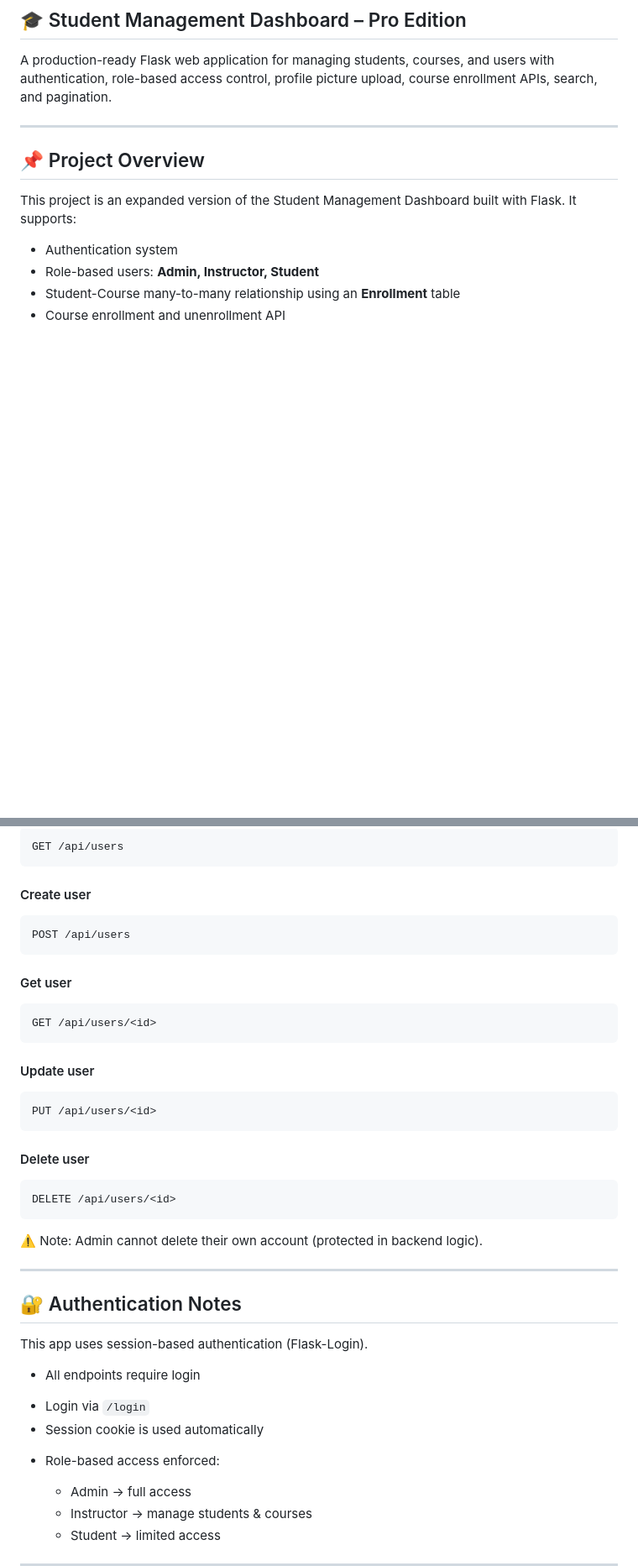
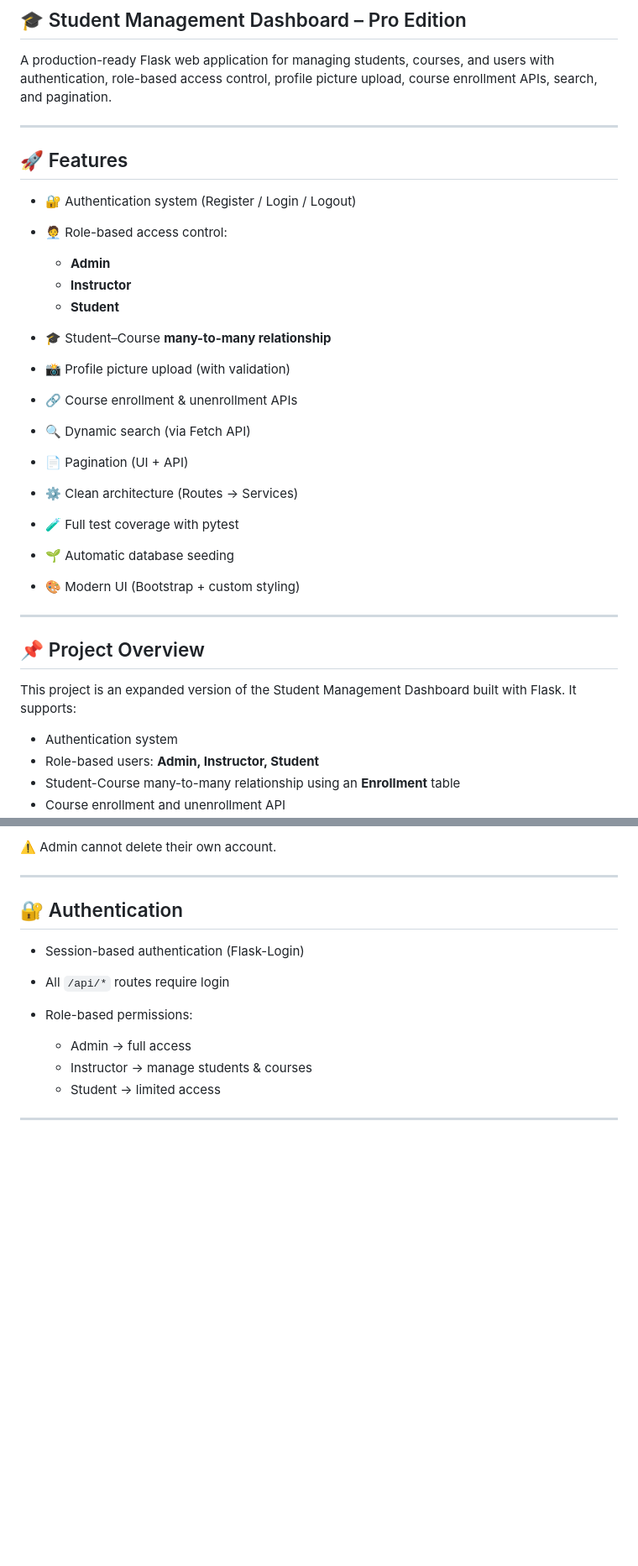
Before and after one commit to asmaahassoneh/Student-Management-Dashboard-Pro-Edition, a Markdown page: README.md, 2 parts joined by grey strips. Shown at 84% size. Rendered like a GitHub page; blank space fills up the shorter version.

Commit message:
Improve README with full documentation

````diff
--- a/README.md
+++ b/README.md
@@ -1,6 +1,26 @@
 ## 🎓 Student Management Dashboard – Pro Edition
 
 A production-ready Flask web application for managing students, courses, and users with authentication, role-based access control, profile picture upload, course enrollment APIs, search, and pagination.
+
+---
+
+## 🚀 Features
+
+* 🔐 Authentication system (Register / Login / Logout)
+* 🧑‍💼 Role-based access control:
+
+  * **Admin**
+  * **Instructor**
+  * **Student**
+* 🎓 Student–Course **many-to-many relationship**
+* 📸 Profile picture upload (with validation)
+* 🔗 Course enrollment & unenrollment APIs
+* 🔍 Dynamic search (via Fetch API)
+* 📄 Pagination (UI + API)
+* ⚙️ Clean architecture (Routes → Services)
+* 🧪 Full test coverage with pytest
+* 🌱 Automatic database seeding
+* 🎨 Modern UI (Bootstrap + custom styling)
 
 ---
 
@@ -295,43 +256,13 @@ DELETE /api/courses/<id>
 
-```
-GET /api/users
-```
-
-#### Create user
-
-```
-POST /api/users
-```
-
-#### Get user
-
-```
-GET /api/users/<id>
-```
-
-#### Update user
-
-```
-PUT /api/users/<id>
-```
-
-#### Delete user
-
-```
-DELETE /api/users/<id>
-```
-
-⚠️ Note: Admin cannot delete their own account (protected in backend logic).
+⚠️ Admin cannot delete their own account.
 
 ---
 
-## 🔐 Authentication Notes
-This app uses session-based authentication (Flask-Login).
+## 🔐 Authentication
 
-* All endpoints require login
-- Login via `/login`
-- Session cookie is used automatically
-* Role-based access enforced:
+* Session-based authentication (Flask-Login)
+* All `/api/*` routes require login
+* Role-based permissions:
 
   * Admin → full access
   * Instructor → manage students & courses
````
Also changed, not shown: other parts of README.md (+62 -111 lines).
